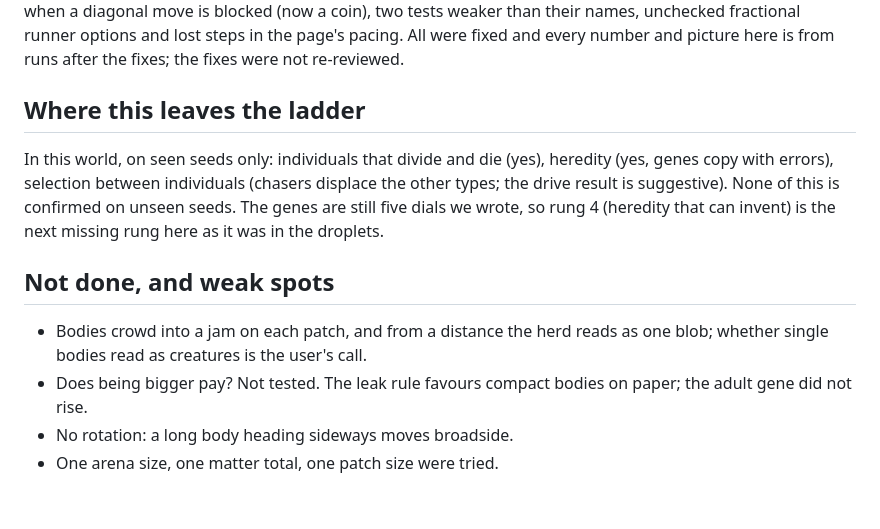
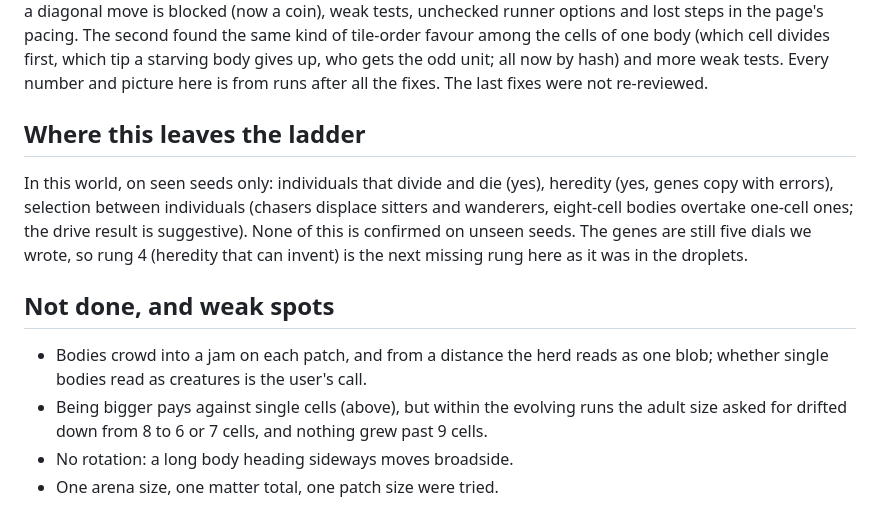
Before and after one commit to treetopdevs/browser-life, a Markdown page: docs/roam-2026-11-23/NOTE.md, the part around one of its changes. Drawn GitHub-style.

```diff
--- a/docs/roam-2026-11-23/NOTE.md
+++ b/docs/roam-2026-11-23/NOTE.md
@@ -55,12 +61,13 @@ Review: one Codex pass (Sol 6.1, High) before the commit found no conservation o
 order bodies moved in favoured low tile numbers (now a fresh hash order each step), an axis preference when a
-diagonal move is blocked (now a coin), two tests weaker than their names, unchecked fractional runner options and
-lost steps in the page's pacing. All were fixed and every number and picture here is from runs after the fixes;
-the fixes were not re-reviewed.
+diagonal move is blocked (now a coin), weak tests, unchecked runner options and lost steps in the page's pacing.
+The second found the same kind of tile-order favour among the cells of one body (which cell divides first, which
+tip a starving body gives up, who gets the odd unit; all now by hash) and more weak tests. Every number and
+picture here is from runs after all the fixes. The last fixes were not re-reviewed.
 
 ## Where this leaves the ladder
 
 In this world, on seen seeds only: individuals that divide and die (yes), heredity (yes, genes copy with errors),
-selection between individuals (chasers displace the other types; the drive result is suggestive). None of this is
+selection between individuals (chasers displace sitters and wanderers, eight-cell bodies overtake one-cell ones; the drive result is suggestive). None of this is
 confirmed on unseen seeds. The genes are still five dials we wrote, so rung 4 (heredity that can invent) is the
 next missing rung here as it was in the droplets.
 
@@ -68,6 +75,7 @@ next missing rung here as it was in the droplets.
 
 - Bodies crowd into a jam on each patch, and from a distance the herd reads as one blob; whether single bodies
   read as creatures is the user's call.
-- Does being bigger pay? Not tested. The leak rule favours compact bodies on paper; the adult gene did not rise.
+- Being bigger pays against single cells (above), but within the evolving runs the adult size asked for drifted
+  down from 8 to 6 or 7 cells, and nothing grew past 9 cells.
 - No rotation: a long body heading sideways moves broadside.
 - One arena size, one matter total, one patch size were tried.
```
Also changed, not shown: other parts of docs/roam-2026-11-23/NOTE.md (+19 -13 lines), docs/roam-2026-11-23/after-100000-steps-genes.png, docs/roam-2026-11-23/evolved-40-steps-apart.png, docs/roam-2026-11-23/first-6000-steps.png, docs/roam-2026-11-23/herd-100-steps-apart.png, 6 other files.
